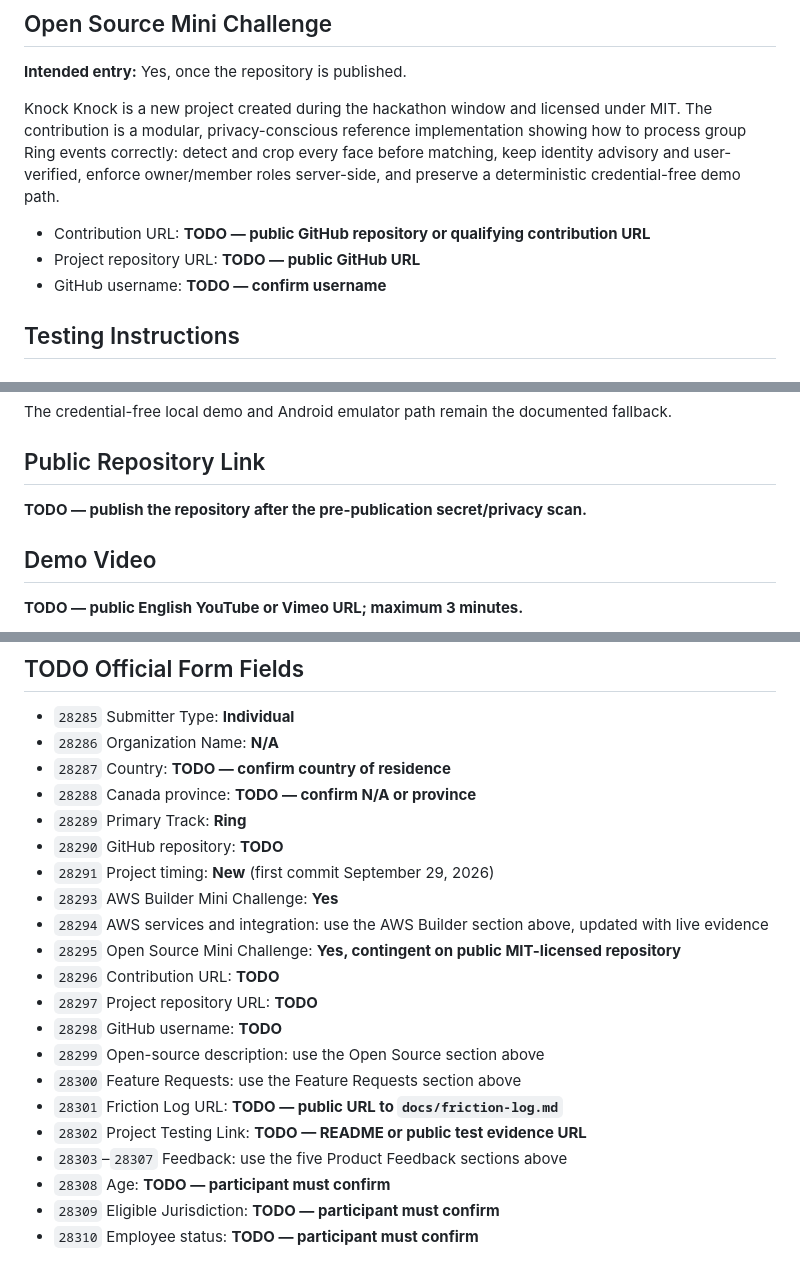
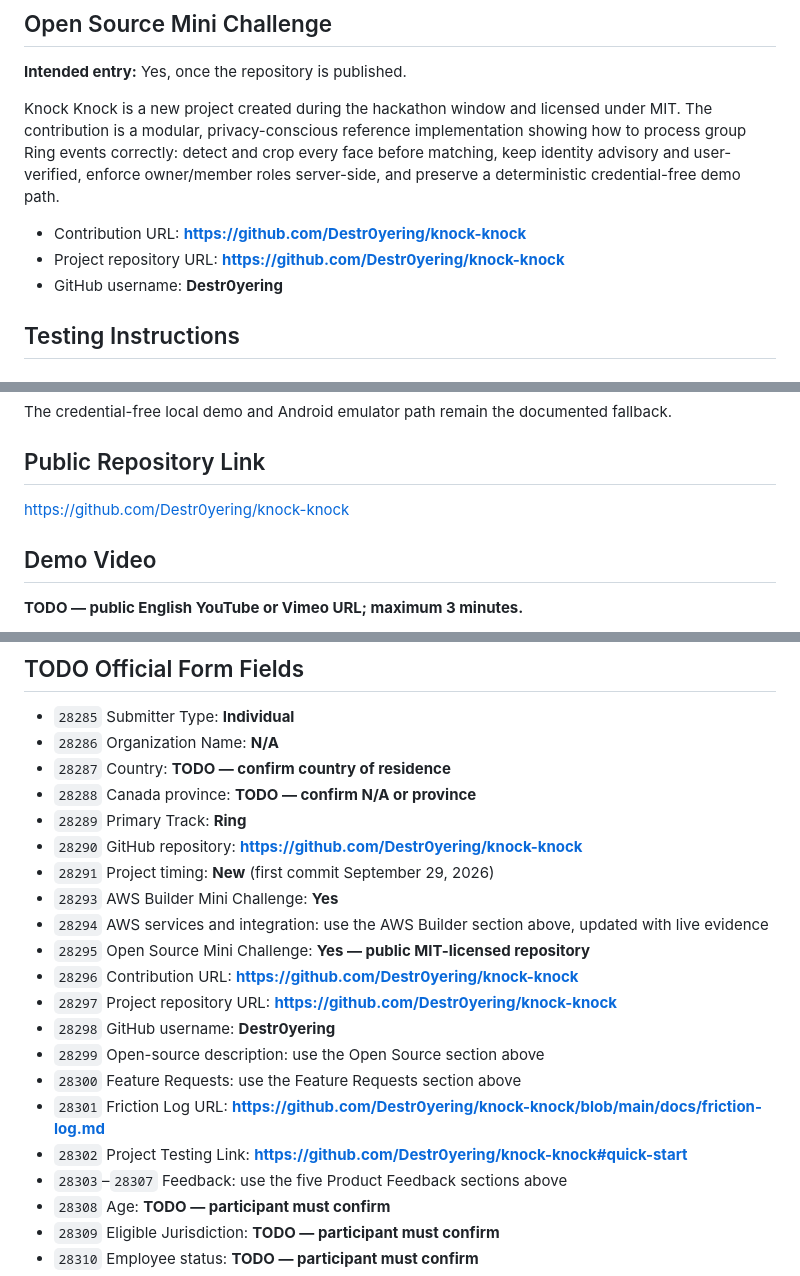
Before and after one commit to Destr0yering/knock-knock, a Markdown page: devpost-submission.md, 3 parts joined by grey strips. Drawn GitHub-style.

Commit message:
docs: add public repository links

```diff
--- a/devpost-submission.md
+++ b/devpost-submission.md
@@ -121,9 +121,9 @@ The SAM stack validates and builds locally. Live deployment evidence remains pen
 
 Knock Knock is a new project created during the hackathon window and licensed under MIT. The contribution is a modular, privacy-conscious reference implementation showing how to process group Ring events correctly: detect and crop every face before matching, keep identity advisory and user-verified, enforce owner/member roles server-side, and preserve a deterministic credential-free demo path.
 
-- Contribution URL: **TODO — public GitHub repository or qualifying contribution URL**
-- Project repository URL: **TODO — public GitHub URL**
-- GitHub username: **TODO — confirm username**
+- Contribution URL: **https://github.com/Destr0yering/knock-knock**
+- Project repository URL: **https://github.com/Destr0yering/knock-knock**
+- GitHub username: **Destr0yering**
 
 ## Testing Instructions
 
@@ -176,7 +176,7 @@ The credential-free local demo and Android emulator path remain the documented f
 
 ## Public Repository Link
 
-**TODO — publish the repository after the pre-publication secret/privacy scan.**
+https://github.com/Destr0yering/knock-knock
 
 ## Demo Video
 
@@ -268,18 +267,18 @@ Still required before final submission:
 - `28287` Country: **TODO — confirm country of residence**
 - `28288` Canada province: **TODO — confirm N/A or province**
 - `28289` Primary Track: **Ring**
-- `28290` GitHub repository: **TODO**
+- `28290` GitHub repository: **https://github.com/Destr0yering/knock-knock**
 - `28291` Project timing: **New** (first commit September 29, 2026)
 - `28293` AWS Builder Mini Challenge: **Yes**
 - `28294` AWS services and integration: use the AWS Builder section above, updated with live evidence
-- `28295` Open Source Mini Challenge: **Yes, contingent on public MIT-licensed repository**
-- `28296` Contribution URL: **TODO**
-- `28297` Project repository URL: **TODO**
-- `28298` GitHub username: **TODO**
+- `28295` Open Source Mini Challenge: **Yes — public MIT-licensed repository**
+- `28296` Contribution URL: **https://github.com/Destr0yering/knock-knock**
+- `28297` Project repository URL: **https://github.com/Destr0yering/knock-knock**
+- `28298` GitHub username: **Destr0yering**
 - `28299` Open-source description: use the Open Source section above
 - `28300` Feature Requests: use the Feature Requests section above
-- `28301` Friction Log URL: **TODO — public URL to `docs/friction-log.md`**
-- `28302` Project Testing Link: **TODO — README or public test evidence URL**
+- `28301` Friction Log URL: **https://github.com/Destr0yering/knock-knock/blob/main/docs/friction-log.md**
+- `28302` Project Testing Link: **https://github.com/Destr0yering/knock-knock#quick-start**
 - `28303`–`28307` Feedback: use the five Product Feedback sections above
 - `28308` Age: **TODO — participant must confirm**
 - `28309` Eligible Jurisdiction: **TODO — participant must confirm**
```
Also changed, not shown: other parts of devpost-submission.md (+0 -1 lines).
